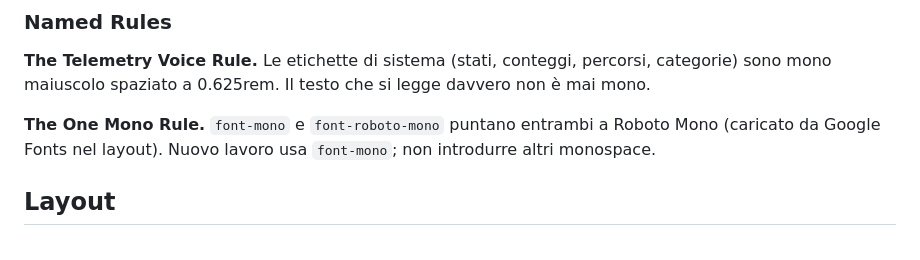
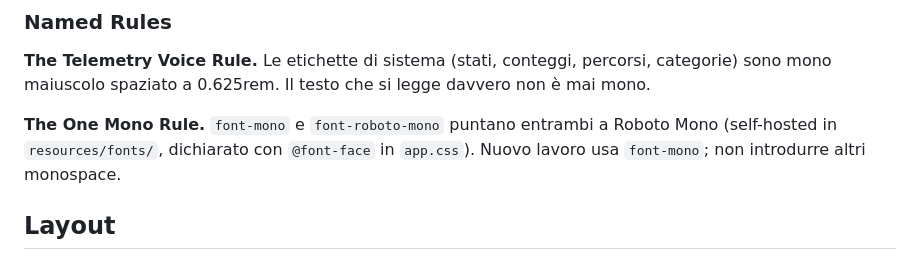
Before and after one commit to salento-dev/website, a Markdown page: DESIGN.md, the part around the change. Rendered like a GitHub page.

Commit message:
docs(design): Roboto Mono ora è self-hosted, non da Google Fonts
La One Mono Rule diceva che Roboto Mono era caricato da Google Fonts nel
layout; dopo il self-hosting non è più vero.

```diff
--- a/DESIGN.md
+++ b/DESIGN.md
@@ -212,7 +212,7 @@ Grafite fredda appena tinta di blu (famiglia Tailwind `mist`), con una sola spia
 ### Named Rules
 **The Telemetry Voice Rule.** Le etichette di sistema (stati, conteggi, percorsi, categorie) sono mono maiuscolo spaziato a 0.625rem. Il testo che si legge davvero non è mai mono.
 
-**The One Mono Rule.** `font-mono` e `font-roboto-mono` puntano entrambi a Roboto Mono (caricato da Google Fonts nel layout). Nuovo lavoro usa `font-mono`; non introdurre altri monospace.
+**The One Mono Rule.** `font-mono` e `font-roboto-mono` puntano entrambi a Roboto Mono (self-hosted in `resources/fonts/`, dichiarato con `@font-face` in `app.css`). Nuovo lavoro usa `font-mono`; non introdurre altri monospace.
 
 ## Layout
 
```
